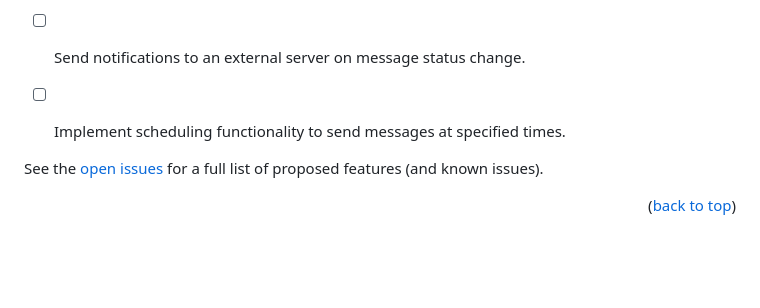
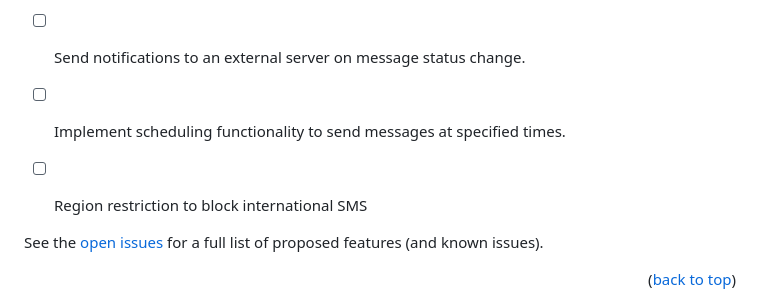
Before and after one commit to capcom6/android-sms-gateway, a Markdown page: README.md, the part around the change. GitHub-like rendering; blank space fills up the shorter version.

Commit message:
Updated: README

```diff
--- a/README.md
+++ b/README.md
@@ -159,6 +159,7 @@ If you need to send messages with dynamic or shared device IP you can use the re
 - [ ] Ability to change the local server port.
 - [ ] Send notifications to an external server on message status change.
 - [ ] Implement scheduling functionality to send messages at specified times.
+- [ ] Region restriction to block international SMS
 
 
 See the [open issues](https://github.com/capcom6/android-sms-gateway/issues) for a full list of proposed features (and known issues).
```
